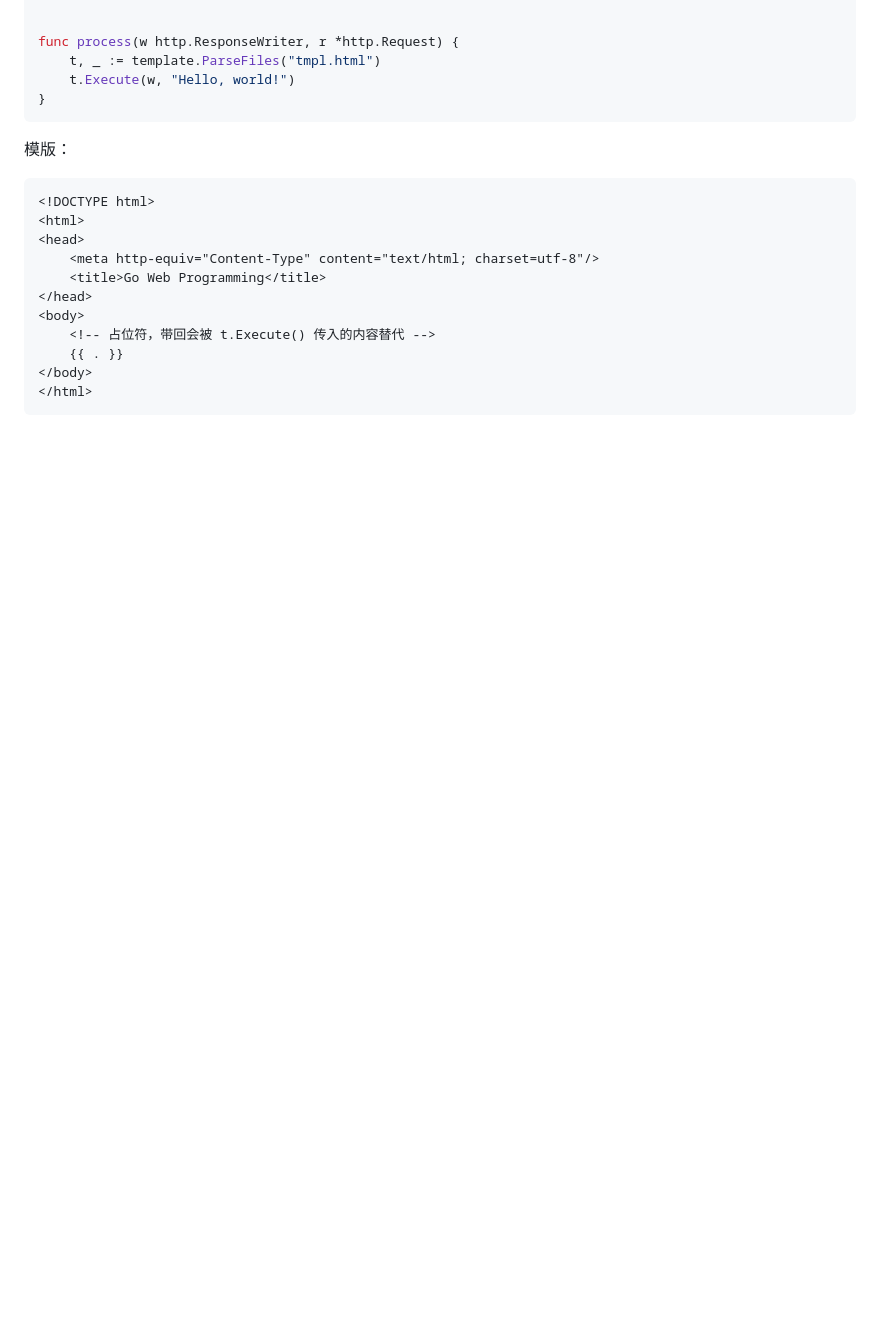
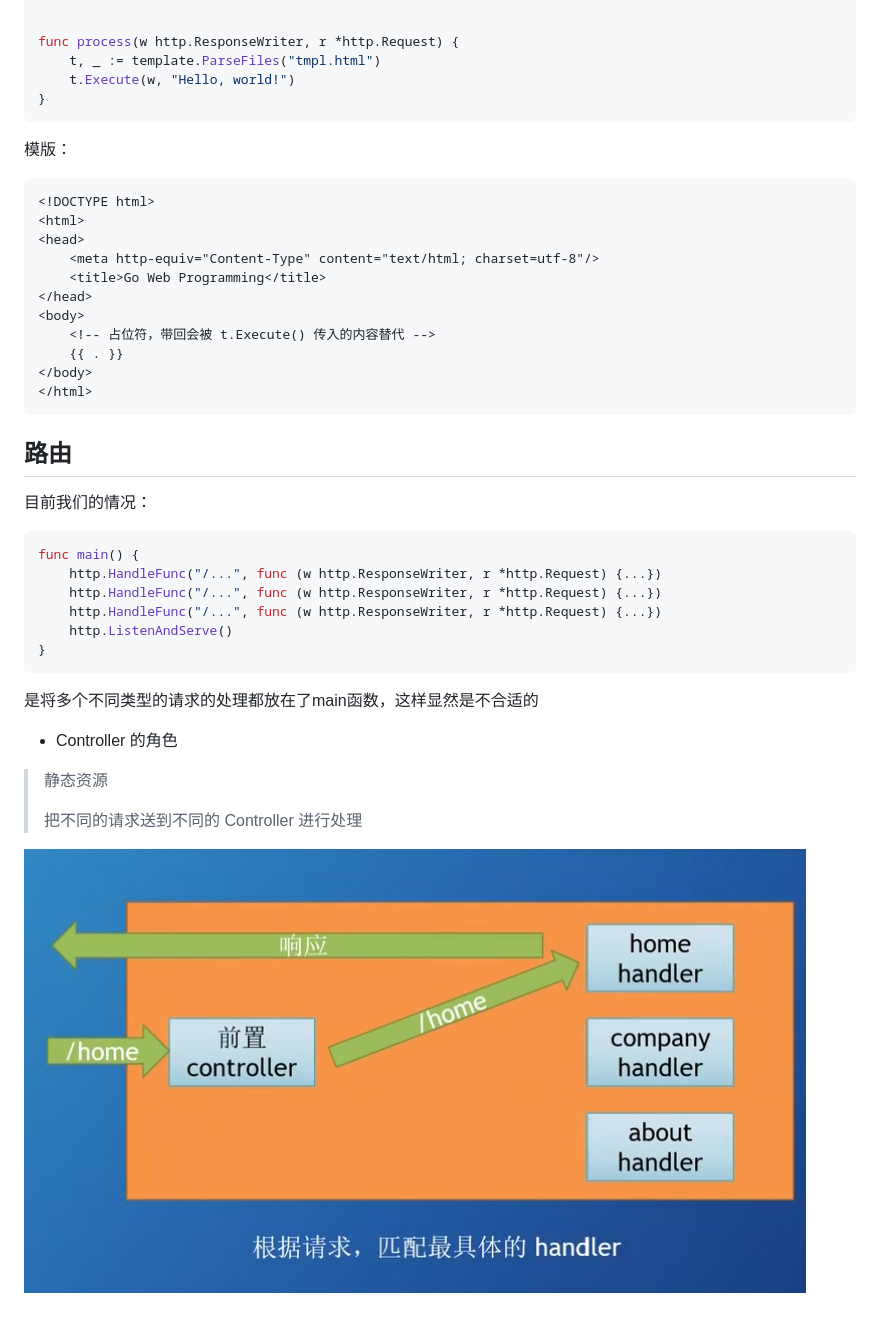
Before and after one commit to luoyingSG/SimpleGoWepPro, a Markdown page: README.md, the part around the change. Drawn GitHub-style; pictures changed too: routes.png (added); blank space fills up the shorter version.

Commit message:
tutorial08 (router)

````diff
--- a/README.md
+++ b/README.md
@@ -316,3 +316,26 @@ func process(w http.ResponseWriter, r *http.Request) {
 </body>
 </html>
 ```
+
+## 路由
+
+目前我们的情况：
+
+```go
+func main() {
+    http.HandleFunc("/...", func (w http.ResponseWriter, r *http.Request) {...})
+    http.HandleFunc("/...", func (w http.ResponseWriter, r *http.Request) {...})
+    http.HandleFunc("/...", func (w http.ResponseWriter, r *http.Request) {...})
+    http.ListenAndServe()
+}
+```
+
+是将多个不同类型的请求的处理都放在了main函数，这样显然是不合适的
+
+- Controller 的角色
+
+> 静态资源
+>
+> 把不同的请求送到不同的 Controller 进行处理
+
+![routes](./routes.png)
````
Also changed, not shown: 2 other files.
